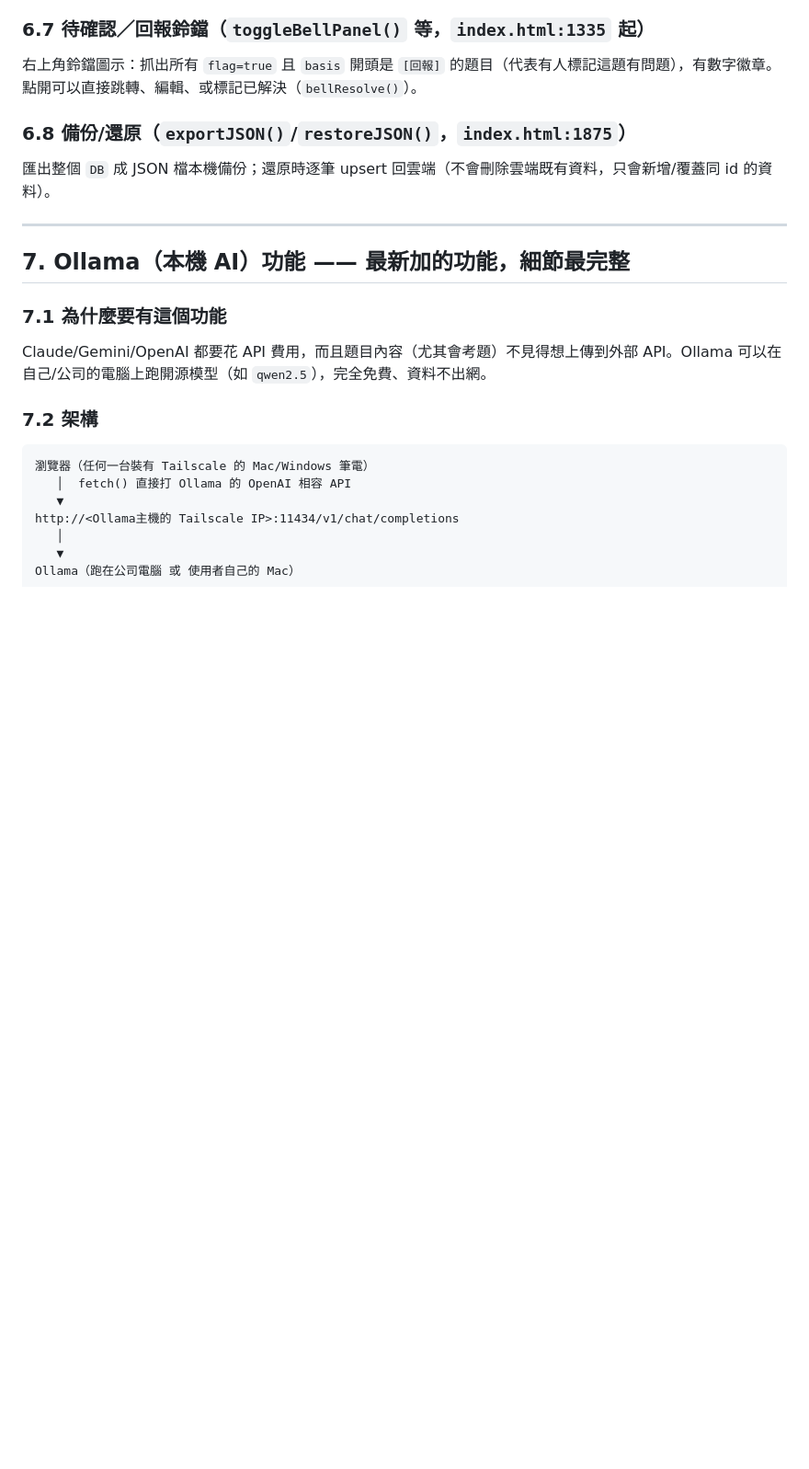
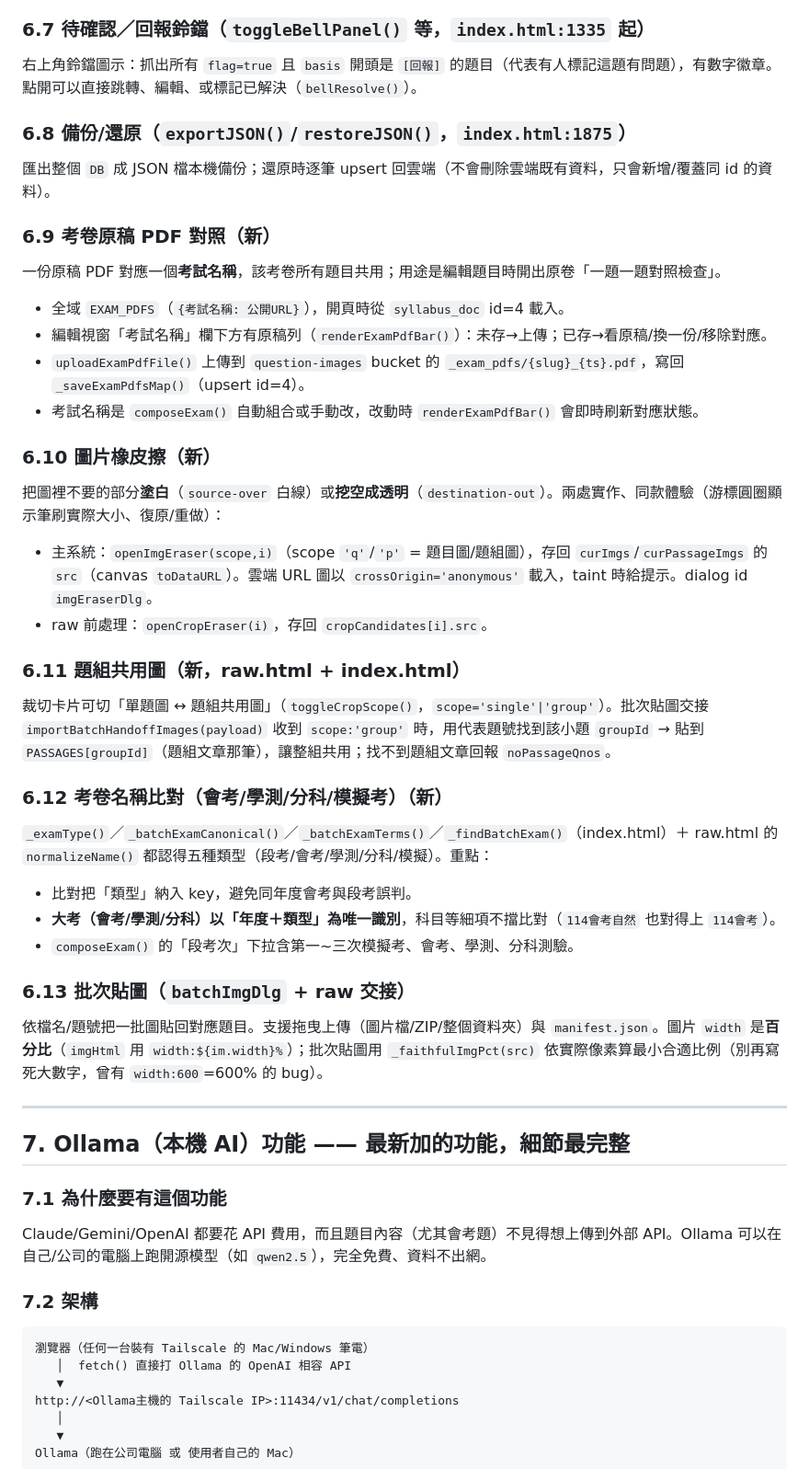
Before and after one commit to ljmath-glitch/science-qbank, a Markdown page: CLAUDE.md, the part around one of its changes. Shown at 92% size. Drawn GitHub-style; blank space fills up the shorter version.

Commit message:
CLAUDE.md：補上近期功能給未來 AI session 自動讀到 (#37)
- §1 列出全部分頁（index/raw/analytics/progress/daily/guide），修正『單一 HTML』說法
- syllabus_doc 新增 id=4（EXAM_PDFS 原稿對應表）
- 新增 6.9~6.13：考卷原稿PDF、圖片橡皮擦、題組共用圖、會考/學測/模擬考名稱比對、批次貼圖(百分比width與最小比例)
- §11 補圖片型PDF自動裁圖限制與 MinerU 外部方案


Claude-Session: https://claude.ai/code/session_01WJo4xP35LCLvDe2Krgk52W

Co-authored-by: Claude <noreply@anthropic.com>

```diff
--- a/CLAUDE.md
+++ b/CLAUDE.md
@@ -181,6 +193,38 @@ const SUPABASE_ANON_KEY = 'sb_publishable_P_OpGwKYuWxpHMHCZdQRPA_1lCCLfNf';
 ### 6.8 備份/還原（`exportJSON()`/`restoreJSON()`，`index.html:1875`）
 
 匯出整個 `DB` 成 JSON 檔本機備份；還原時逐筆 upsert 回雲端（不會刪除雲端既有資料，只會新增/覆蓋同 id 的資料）。
+
+### 6.9 考卷原稿 PDF 對照（新）
+
+一份原稿 PDF 對應一個**考試名稱**，該考卷所有題目共用；用途是編輯題目時開出原卷「一題一題對照檢查」。
+
+- 全域 `EXAM_PDFS`（`{考試名稱: 公開URL}`），開頁時從 `syllabus_doc` id=4 載入。
+- 編輯視窗「考試名稱」欄下方有原稿列（`renderExamPdfBar()`）：未存→上傳；已存→看原稿/換一份/移除對應。
+- `uploadExamPdfFile()` 上傳到 `question-images` bucket 的 `_exam_pdfs/{slug}_{ts}.pdf`，寫回 `_saveExamPdfsMap()`（upsert id=4）。
+- 考試名稱是 `composeExam()` 自動組合或手動改，改動時 `renderExamPdfBar()` 會即時刷新對應狀態。
+
+### 6.10 圖片橡皮擦（新）
+
+把圖裡不要的部分**塗白**（`source-over` 白線）或**挖空成透明**（`destination-out`）。兩處實作、同款體驗（游標圓圈顯示筆刷實際大小、復原/重做）：
+
+- 主系統：`openImgEraser(scope,i)`（scope `'q'`/`'p'` = 題目圖/題組圖），存回 `curImgs`/`curPassageImgs` 的 `src`（canvas `toDataURL`）。雲端 URL 圖以 `crossOrigin='anonymous'` 載入，taint 時給提示。dialog id `imgEraserDlg`。
+- raw 前處理：`openCropEraser(i)`，存回 `cropCandidates[i].src`。
+
+### 6.11 題組共用圖（新，raw.html + index.html）
+
+裁切卡片可切「單題圖 ↔ 題組共用圖」（`toggleCropScope()`，`scope='single'|'group'`）。批次貼圖交接 `importBatchHandoffImages(payload)` 收到 `scope:'group'` 時，用代表題號找到該小題 `groupId` → 貼到 `PASSAGES[groupId]`（題組文章那筆），讓整組共用；找不到題組文章回報 `noPassageQnos`。
+
+### 6.12 考卷名稱比對（會考/學測/分科/模擬考）（新）
+
+`_examType()`／`_batchExamCanonical()`／`_batchExamTerms()`／`_findBatchExam()`（index.html）＋ raw.html 的 `normalizeName()` 都認得五種類型（段考/會考/學測/分科/模擬）。重點：
+
+- 比對把「類型」納入 key，避免同年度會考與段考誤判。
+- **大考（會考/學測/分科）以「年度＋類型」為唯一識別**，科目等細項不擋比對（`114會考自然` 也對得上 `114會考`）。
+- `composeExam()` 的「段考次」下拉含第一~三次模擬考、會考、學測、分科測驗。
+
+### 6.13 批次貼圖（`batchImgDlg` + raw 交接）
+
+依檔名/題號把一批圖貼回對應題目。支援拖曳上傳（圖片檔/ZIP/整個資料夾）與 `manifest.json`。圖片 `width` 是**百分比**（`imgHtml` 用 `width:${im.width}%`）；批次貼圖用 `_faithfulImgPct(src)` 依實際像素算最小合適比例（別再寫死大數字，曾有 `width:600`=600% 的 bug）。
 
 ---
 
```
Also changed, not shown: other parts of CLAUDE.md (+14 -1 lines).
